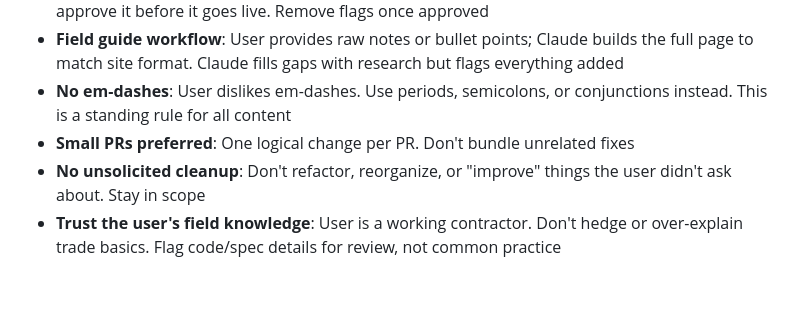
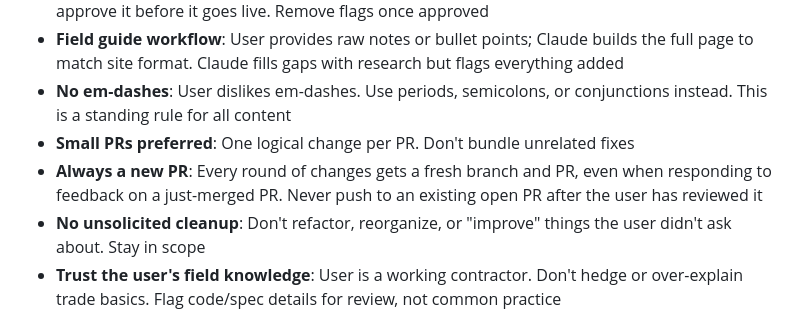
Before and after one commit to jertyr/rem-guide, a Markdown page: CLAUDE.md, the part around the change. Drawn GitHub-style; blank space fills up the shorter version.

Commit message:
Add always-new-PR rule to workflow preferences
https://claude.ai/code/session_01Hwr8kr1hLFystMHoPD1SbW

```diff
--- a/CLAUDE.md
+++ b/CLAUDE.md
@@ -11,6 +11,7 @@
 - **Field guide workflow**: User provides raw notes or bullet points; Claude builds the full page to match site format. Claude fills gaps with research but flags everything added
 - **No em-dashes**: User dislikes em-dashes. Use periods, semicolons, or conjunctions instead. This is a standing rule for all content
 - **Small PRs preferred**: One logical change per PR. Don't bundle unrelated fixes
+- **Always a new PR**: Every round of changes gets a fresh branch and PR, even when responding to feedback on a just-merged PR. Never push to an existing open PR after the user has reviewed it
 - **No unsolicited cleanup**: Don't refactor, reorganize, or "improve" things the user didn't ask about. Stay in scope
 - **Trust the user's field knowledge**: User is a working contractor. Don't hedge or over-explain trade basics. Flag code/spec details for review, not common practice
 - **Concise responses**: Short answers. Don't recap what you just did at length — the PR diff speaks for itself
```
